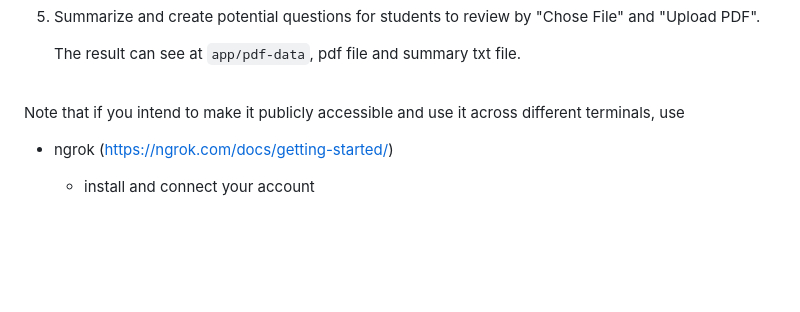
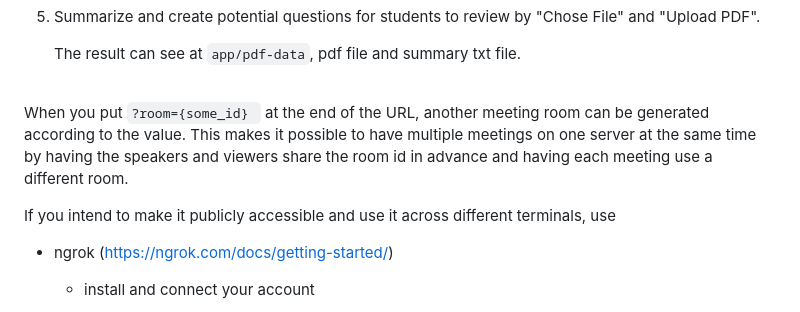
Before and after one commit to hotekagi/solutionChallenge09, a Markdown page: README.md, the part around the change. GitHub-like rendering; blank space fills up the shorter version.

Commit message:
added description to readme

```diff
--- a/README.md
+++ b/README.md
@@ -81,7 +81,11 @@ $ npm start
 
 <br>
 
-Note that if you intend to make it publicly accessible and use it across different terminals, use
+When you put `?room={some_id} ` at the end of the URL,
+another meeting room can be generated according to the value.
+This makes it possible to have multiple meetings on one server at the same time by having the speakers and viewers share the room id in advance and having each meeting use a different room.
+
+If you intend to make it publicly accessible and use it across different terminals, use
 
 - ngrok (https://ngrok.com/docs/getting-started/)
 
```
